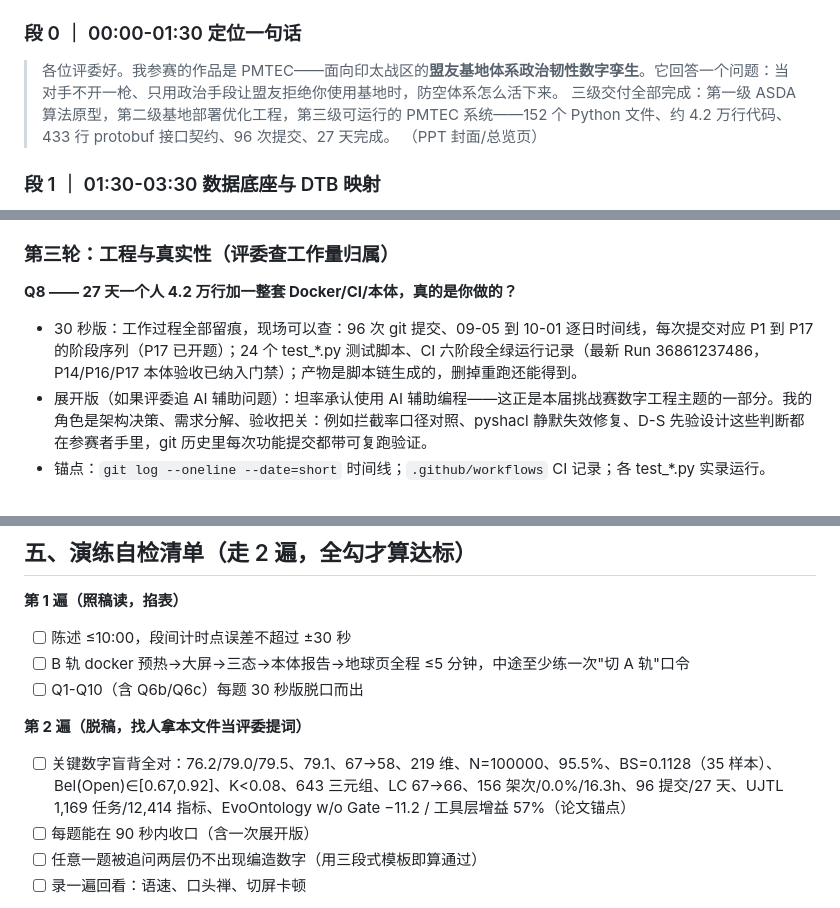
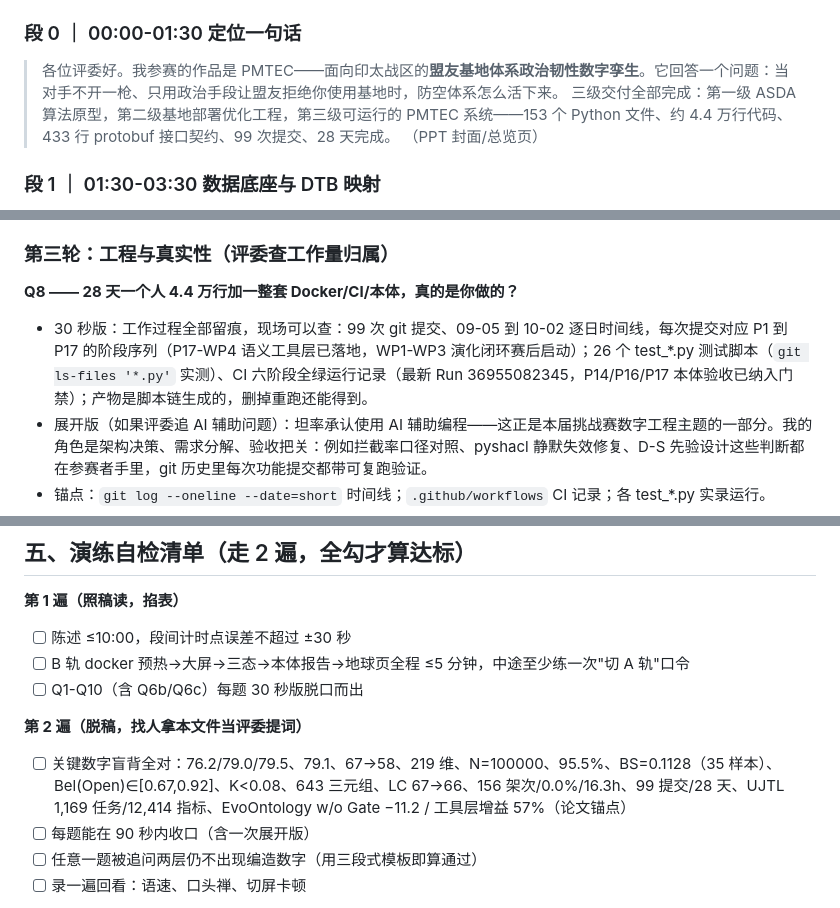
Before and after one commit to yigenfeng0707-netizen/pmtec-dtc2026, a Markdown page: 答辩演练脚本-DTC2026.md, 3 parts joined by grey strips. Drawn GitHub-style.

```diff
--- a/答辩演练脚本-DTC2026.md
+++ b/答辩演练脚本-DTC2026.md
@@ -14,7 +14,7 @@
 ### 段 0 ｜ 00:00-01:30 定位一句话
 
 > 各位评委好。我参赛的作品是 PMTEC——面向印太战区的**盟友基地体系政治韧性数字孪生**。它回答一个问题：当对手不开一枪、只用政治手段让盟友拒绝你使用基地时，防空体系怎么活下来。
-> 三级交付全部完成：第一级 ASDA 算法原型，第二级基地部署优化工程，第三级可运行的 PMTEC 系统——152 个 Python 文件、约 4.2 万行代码、433 行 protobuf 接口契约、96 次提交、27 天完成。
+> 三级交付全部完成：第一级 ASDA 算法原型，第二级基地部署优化工程，第三级可运行的 PMTEC 系统——153 个 Python 文件、约 4.4 万行代码、433 行 protobuf 接口契约、99 次提交、28 天完成。
 > （PPT 封面/总览页）
 
 ### 段 1 ｜ 01:30-03:30 数据底座与 DTB 映射
@@ -137,8 +137,8 @@
 
 ### 第三轮：工程与真实性（评委查工作量归属）
 
-**Q8 —— 27 天一个人 4.2 万行加一整套 Docker/CI/本体，真的是你做的？**
-- 30 秒版：工作过程全部留痕，现场可以查：96 次 git 提交、09-05 到 10-01 逐日时间线，每次提交对应 P1 到 P17 的阶段序列（P17 已开题）；24 个 test_*.py 测试脚本、CI 六阶段全绿运行记录（最新 Run 36861237486，P14/P16/P17 本体验收已纳入门禁）；产物是脚本链生成的，删掉重跑还能得到。
+**Q8 —— 28 天一个人 4.4 万行加一整套 Docker/CI/本体，真的是你做的？**
+- 30 秒版：工作过程全部留痕，现场可以查：99 次 git 提交、09-05 到 10-02 逐日时间线，每次提交对应 P1 到 P17 的阶段序列（P17-WP4 语义工具层已落地，WP1-WP3 演化闭环赛后启动）；26 个 test_*.py 测试脚本（`git ls-files '*.py'` 实测）、CI 六阶段全绿运行记录（最新 Run 36955082345，P14/P16/P17 本体验收已纳入门禁）；产物是脚本链生成的，删掉重跑还能得到。
 - 展开版（如果评委追 AI 辅助问题）：坦率承认使用 AI 辅助编程——这正是本届挑战赛数字工程主题的一部分。我的角色是架构决策、需求分解、验收把关：例如拦截率口径对照、pyshacl 静默失效修复、D-S 先验设计这些判断都在参赛者手里，git 历史里每次功能提交都带可复跑验证。
 - 锚点：`git log --oneline --date=short` 时间线；`.github/workflows` CI 记录；各 test_*.py 实录运行。
 - 红线：**不谎称纯手敲**。被抽查看出破绽的代价远大于"AI 辅助+人负责"的诚实口径。
@@ -178,7 +178,7 @@
 - [ ] Q1-Q10（含 Q6b/Q6c）每题 30 秒版脱口而出
 
 **第 2 遍（脱稿，找人拿本文件当评委提词）**
-- [ ] 关键数字盲背全对：76.2/79.0/79.5、79.1、67→58、219 维、N=100000、95.5%、BS=0.1128（35 样本）、Bel(Open)∈[0.67,0.92]、K<0.08、643 三元组、LC 67→66、156 架次/0.0%/16.3h、96 提交/27 天、UJTL 1,169 任务/12,414 指标、EvoOntology w/o Gate −11.2 / 工具层增益 57%（论文锚点）
+- [ ] 关键数字盲背全对：76.2/79.0/79.5、79.1、67→58、219 维、N=100000、95.5%、BS=0.1128（35 样本）、Bel(Open)∈[0.67,0.92]、K<0.08、643 三元组、LC 67→66、156 架次/0.0%/16.3h、99 提交/28 天、UJTL 1,169 任务/12,414 指标、EvoOntology w/o Gate −11.2 / 工具层增益 57%（论文锚点）
 - [ ] 每题能在 90 秒内收口（含一次展开版）
 - [ ] 任意一题被追问两层仍不出现编造数字（用三段式模板即算通过）
 - [ ] 录一遍回看：语速、口头禅、切屏卡顿
```
Also changed, not shown: other parts of 答辩演练脚本-DTC2026.md (+1 -1 lines), pmtec_system/README.md (+6 -6 lines).
